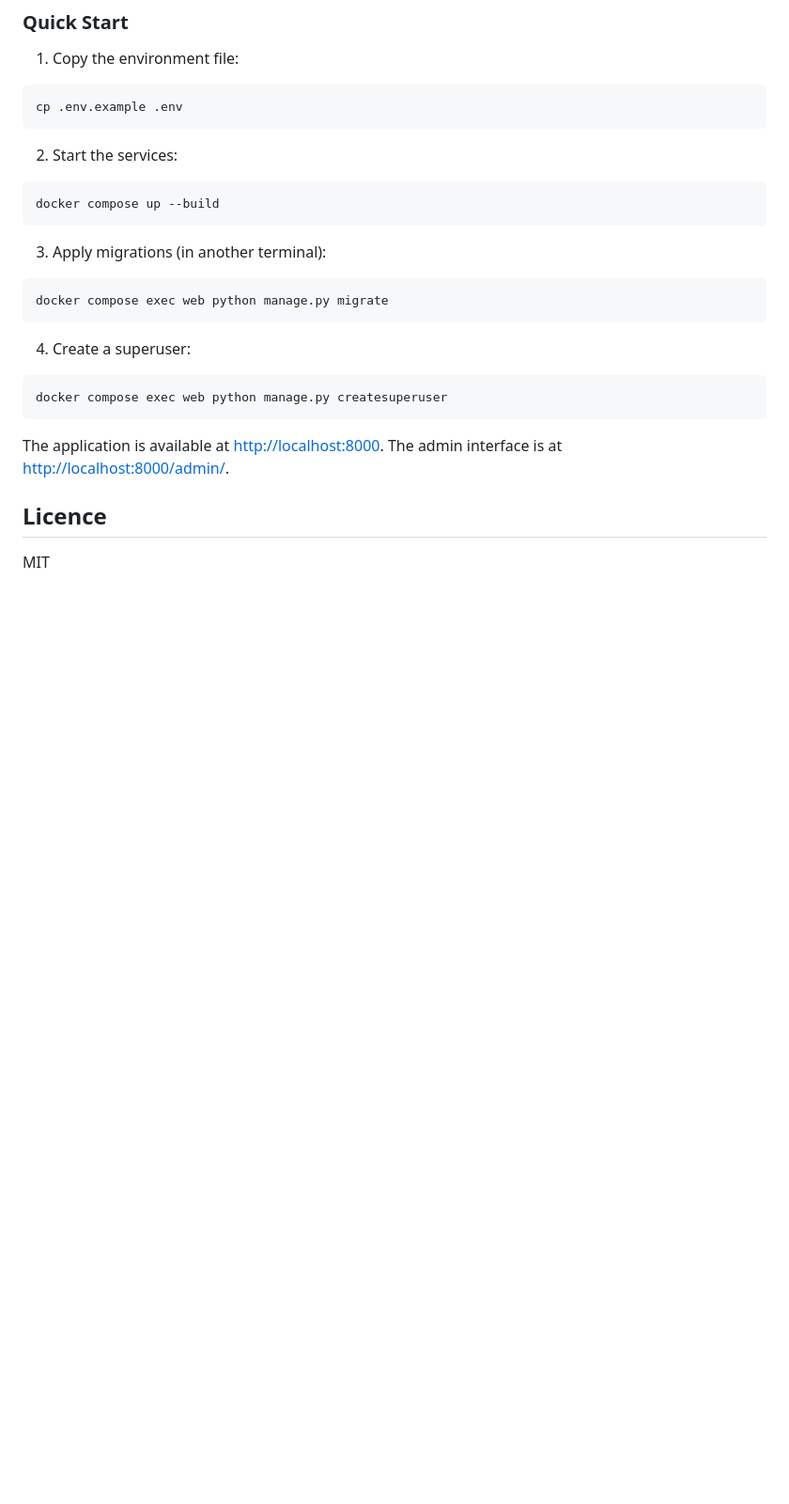
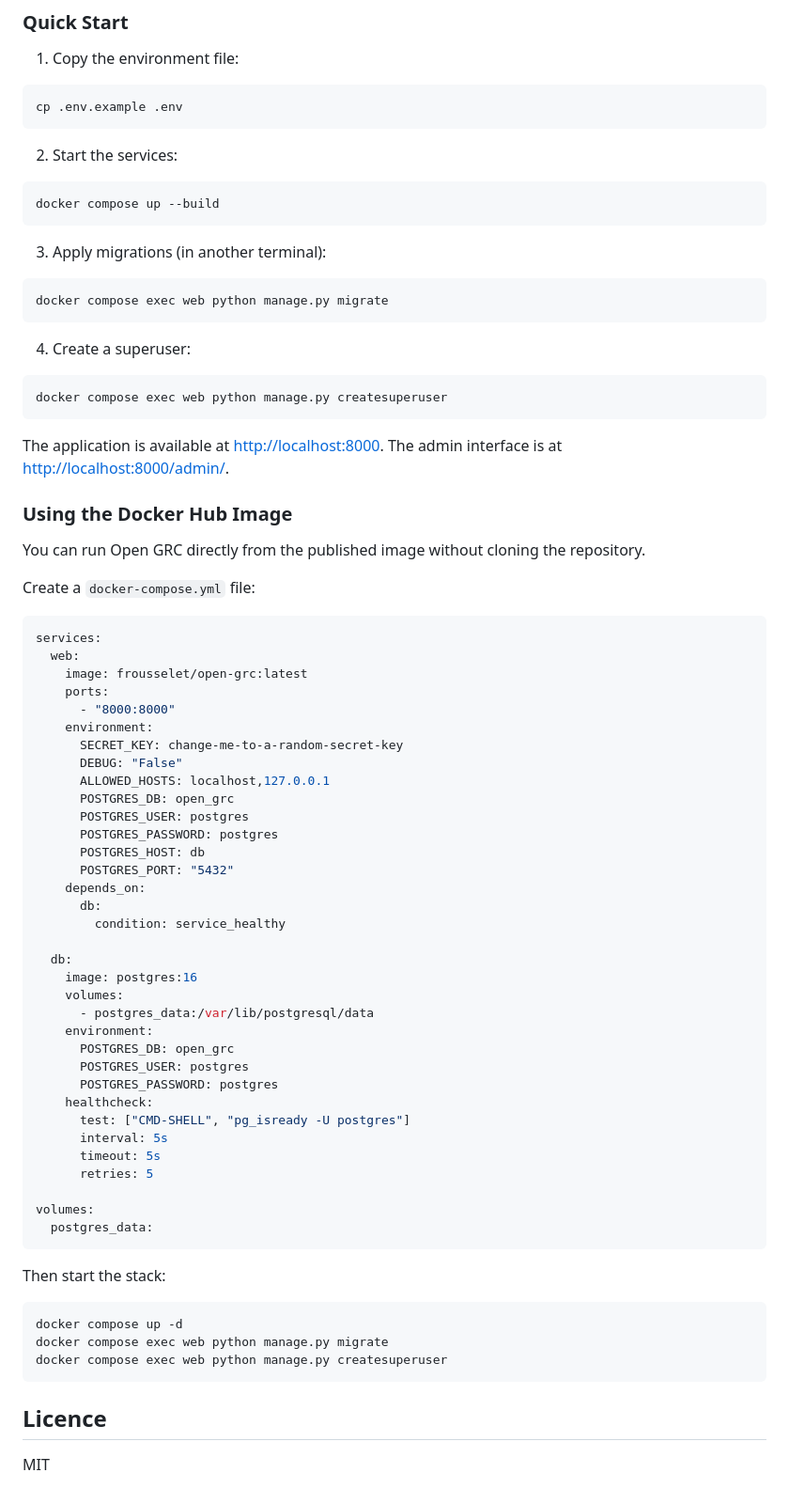
Before and after one commit to frousselet/open-grc, a Markdown page: README.md, the part around the change. Shown at 94% size. GitHub-like rendering; blank space fills up the shorter version.

Commit message:
docs: add Docker Hub quick-start example to README
Show how to run Open GRC from the published image with a
standalone docker-compose.yml (no repo clone needed).

https://claude.ai/code/session_01NEP5DrGjvg9vJ6m46DhnrM

````diff
--- a/README.md
+++ b/README.md
@@ -119,6 +119,57 @@ docker compose exec web python manage.py createsuperuser
 The application is available at [http://localhost:8000](http://localhost:8000).
 The admin interface is at [http://localhost:8000/admin/](http://localhost:8000/admin/).
 
+### Using the Docker Hub Image
+
+You can run Open GRC directly from the published image without cloning the repository.
+
+Create a `docker-compose.yml` file:
+
+```yaml
+services:
+  web:
+    image: frousselet/open-grc:latest
+    ports:
+      - "8000:8000"
+    environment:
+      SECRET_KEY: change-me-to-a-random-secret-key
+      DEBUG: "False"
+      ALLOWED_HOSTS: localhost,127.0.0.1
+      POSTGRES_DB: open_grc
+      POSTGRES_USER: postgres
+      POSTGRES_PASSWORD: postgres
+      POSTGRES_HOST: db
+      POSTGRES_PORT: "5432"
+    depends_on:
+      db:
+        condition: service_healthy
+
+  db:
+    image: postgres:16
+    volumes:
+      - postgres_data:/var/lib/postgresql/data
+    environment:
+      POSTGRES_DB: open_grc
+      POSTGRES_USER: postgres
+      POSTGRES_PASSWORD: postgres
+    healthcheck:
+      test: ["CMD-SHELL", "pg_isready -U postgres"]
+      interval: 5s
+      timeout: 5s
+      retries: 5
+
+volumes:
+  postgres_data:
+```
+
+Then start the stack:
+
+```bash
+docker compose up -d
+docker compose exec web python manage.py migrate
+docker compose exec web python manage.py createsuperuser
+```
+
 ## Licence
 
 MIT
````
